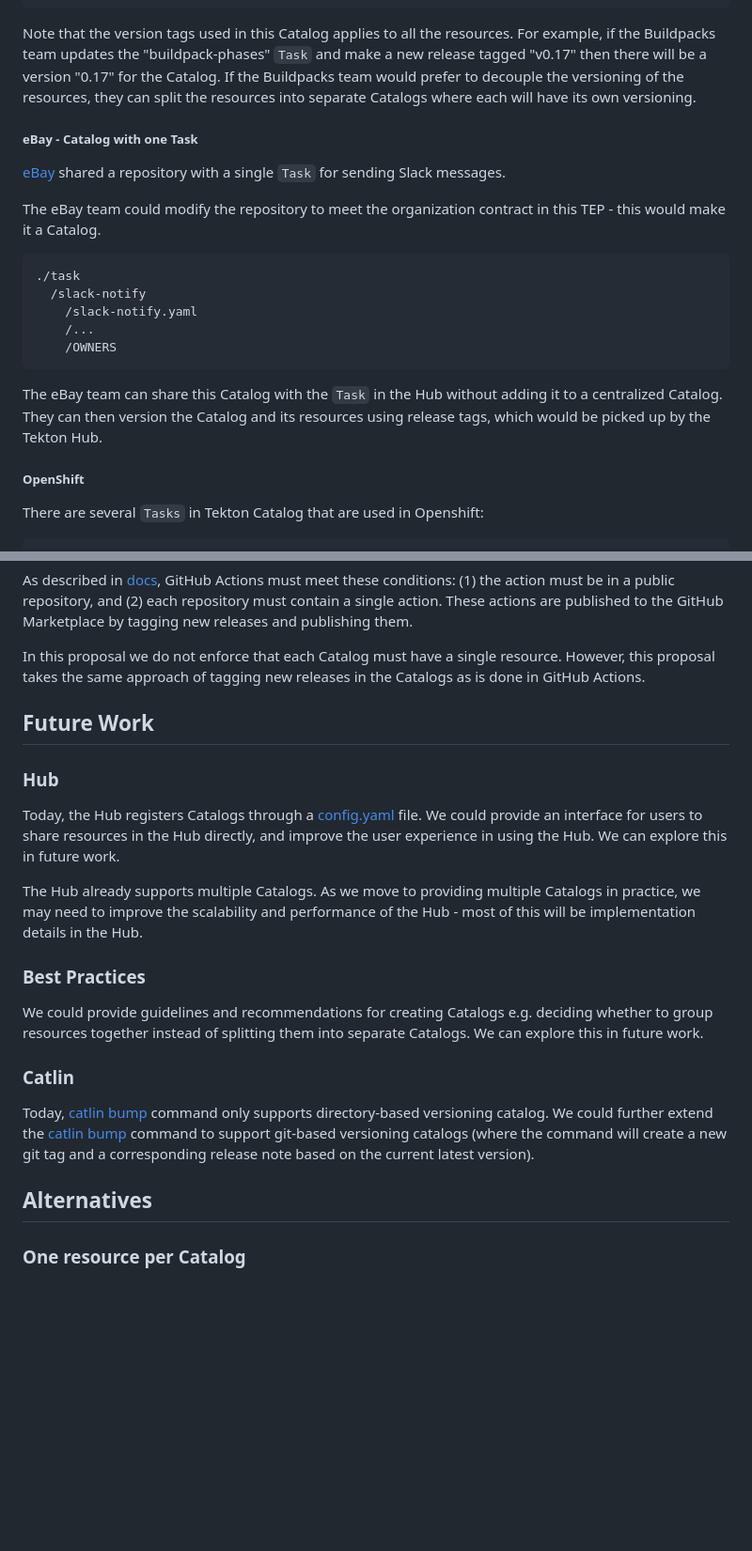
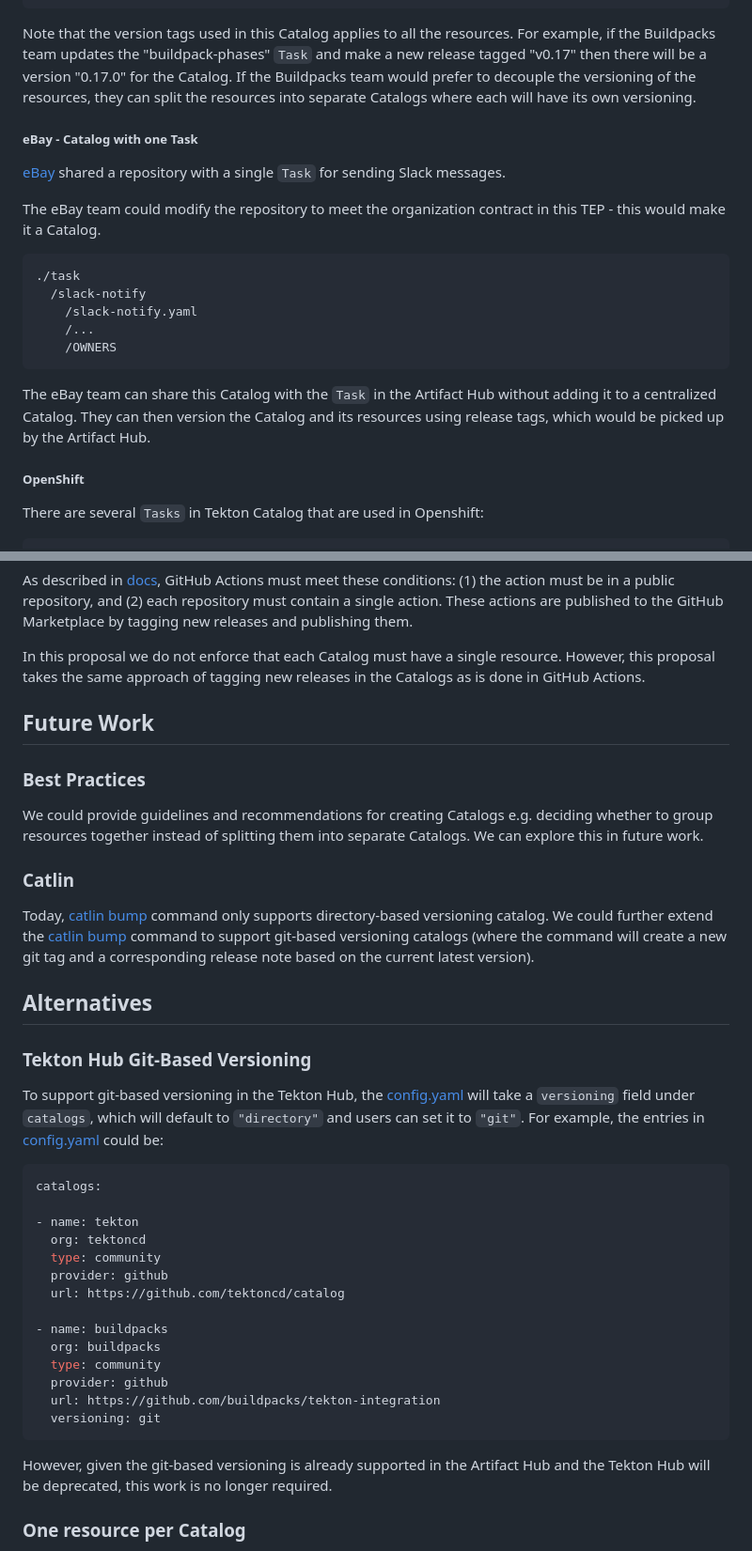
Before and after one commit to tektoncd/community, a Markdown page: teps/0115-tekton-catalog-git-based-versioning.md, 2 parts joined by grey strips. Shown at 94% size. GitHub-like rendering; blank space fills up the shorter version.

````diff
--- a/teps/0115-tekton-catalog-git-based-versioning.md
+++ b/teps/0115-tekton-catalog-git-based-versioning.md
@@ -322,7 +320,7 @@ up the versions based on the tags in the Catalog.
 ```
 
 Note that the version tags used in this Catalog applies to all the resources. For example, if the Buildpacks team
-updates the "buildpack-phases" `Task` and make a new release tagged "v0.17" then there will be a version "0.17" for
+updates the "buildpack-phases" `Task` and make a new release tagged "v0.17" then there will be a version "0.17.0" for
 the Catalog. If the Buildpacks team would prefer to decouple the versioning of the resources, they can split the
 resources into separate Catalogs where each will have its own versioning.
 
@@ -340,8 +338,8 @@ The eBay team could modify the repository to meet the organization contract in t
     /OWNERS
 ```
 
-The eBay team can share this Catalog with the `Task` in the Hub without adding it to a centralized Catalog. They can
-then version the Catalog and its resources using release tags, which would be picked up by the Tekton Hub.
+The eBay team can share this Catalog with the `Task` in the Artifact Hub without adding it to a centralized Catalog. They can
+then version the Catalog and its resources using release tags, which would be picked up by the Artifact Hub.
 
 ##### OpenShift
 
@@ -665,23 +728,38 @@ approach of tagging new releases in the Catalogs as is done in GitHub Actions.
 
 ## Future Work
 
-### Hub
-
-Today, the Hub registers Catalogs through a [config.yaml][cy] file. We could provide an interface for users to share
-resources in the Hub directly, and improve the user experience in using the Hub. We can explore this in future work.
-
-The Hub already supports multiple Catalogs. As we move to providing multiple Catalogs in practice, we may need to
-improve the scalability and performance of the Hub - most of this will be implementation details in the Hub.
-
 ### Best Practices
 
 We could provide guidelines and recommendations for creating Catalogs e.g. deciding whether to group resources together
 instead of splitting them into separate Catalogs. We can explore this in future work.
 
 ### Catlin
+
 Today, [catlin bump](https://github.com/tektoncd/catlin#bump) command only supports directory-based versioning catalog. We could further extend the [catlin bump](https://github.com/tektoncd/catlin#bump) command to support git-based versioning catalogs (where the command will create a new git tag and a corresponding release note based on the current latest version).
 
 ## Alternatives
+### Tekton Hub Git-Based Versioning
+
+To support git-based versioning in the Tekton Hub, the [config.yaml][cy] will take a `versioning` field under `catalogs`, which will default to `"directory"` and users can set it to `"git"`. For example, the entries in [config.yaml][cy] could be:
+
+```yaml
+catalogs:
+
+- name: tekton
+  org: tektoncd
+  type: community
+  provider: github
+  url: https://github.com/tektoncd/catalog
+
+- name: buildpacks
+  org: buildpacks
+  type: community
+  provider: github
+  url: https://github.com/buildpacks/tekton-integration
+  versioning: git
+ ```
+
+ However, given the git-based versioning is already supported in the Artifact Hub and the Tekton Hub will be deprecated, this work is no longer required.
 
 ### One resource per Catalog
 
````
Also changed, not shown: other parts of teps/0115-tekton-catalog-git-based-versioning.md (+129 -65 lines), teps/README.md (+1 -1 lines), teps/images/0115-artifacthub-versioning.png (added).
